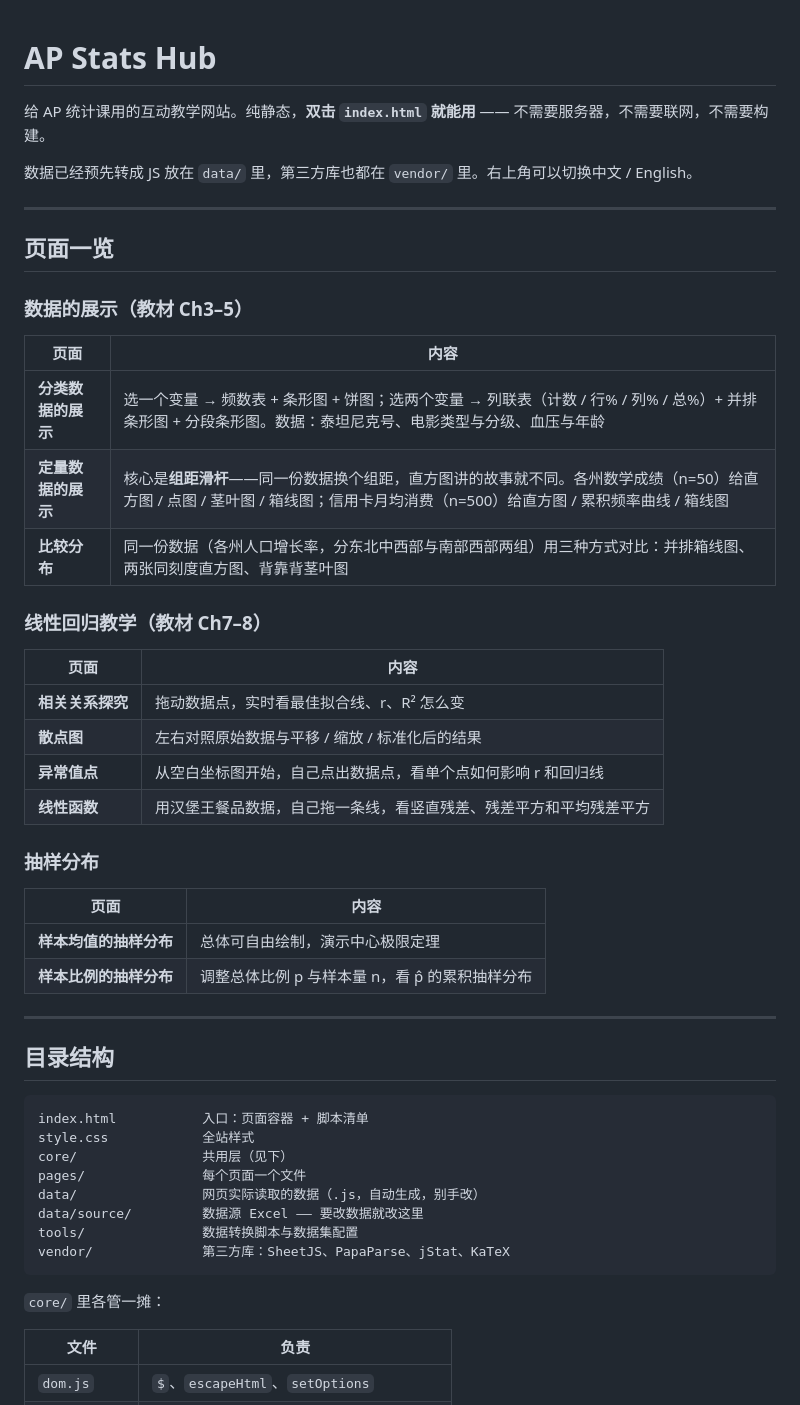
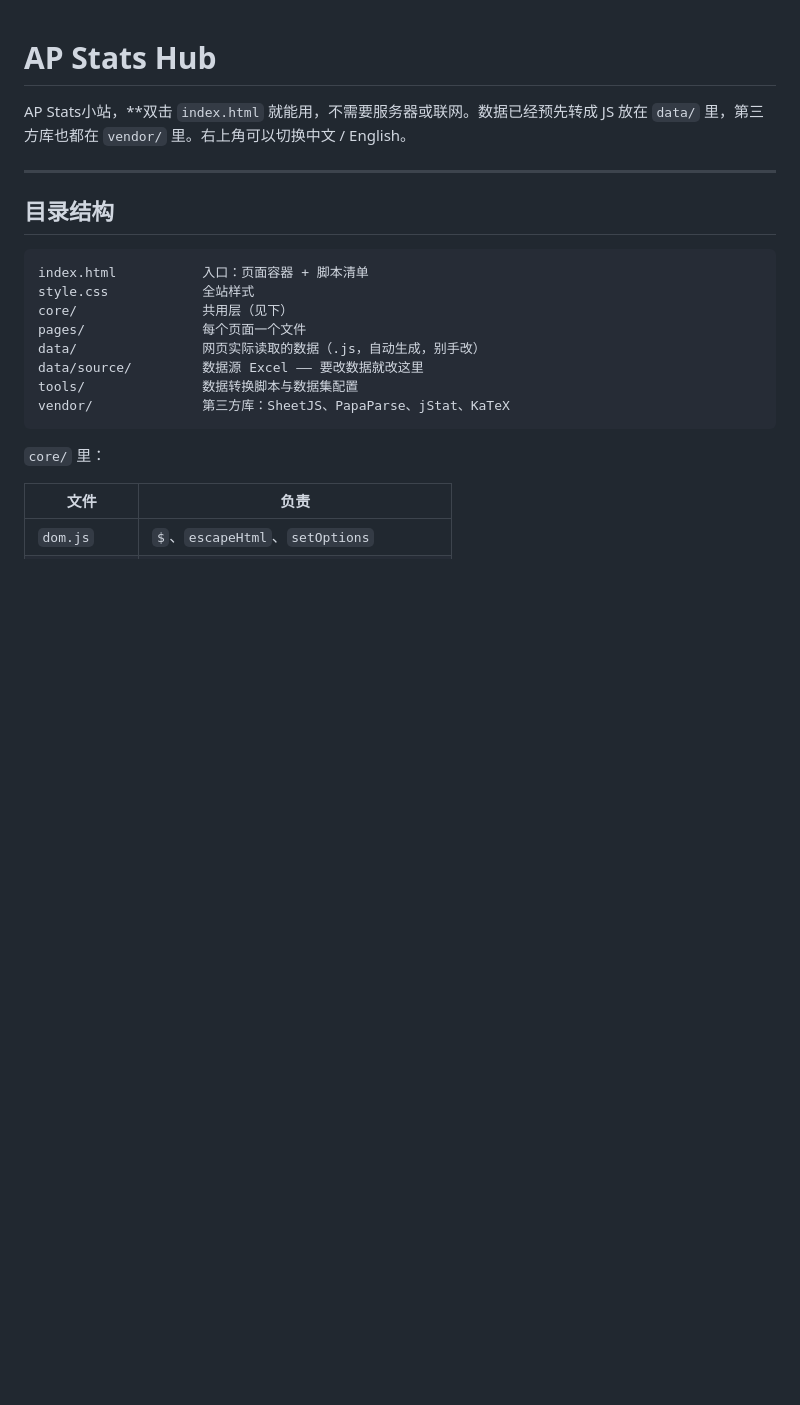
Before and after one commit to liuqin-shsid/AP-Stats-Hub, a Markdown page: README.md, the part around one of its changes. Rendered like a GitHub page; blank space fills up the shorter version.

````diff
--- a/README.md
+++ b/README.md
@@ -1,36 +1,6 @@
 # AP Stats Hub
 
-给 AP 统计课用的互动教学网站。纯静态，**双击 `index.html` 就能用** —— 不需要服务器，不需要联网，不需要构建。
-
-数据已经预先转成 JS 放在 `data/` 里，第三方库也都在 `vendor/` 里。右上角可以切换中文 / English。
-
----
-
-## 页面一览
-
-### 数据的展示（教材 Ch3–5）
-
-| 页面 | 内容 |
-|---|---|
-| **分类数据的展示** | 选一个变量 → 频数表 + 条形图 + 饼图；选两个变量 → 列联表（计数 / 行% / 列% / 总%）+ 并排条形图 + 分段条形图。数据：泰坦尼克号、电影类型与分级、血压与年龄 |
-| **定量数据的展示** | 核心是**组距滑杆**——同一份数据换个组距，直方图讲的故事就不同。各州数学成绩（n=50）给直方图 / 点图 / 茎叶图 / 箱线图；信用卡月均消费（n=500）给直方图 / 累积频率曲线 / 箱线图 |
-| **比较分布** | 同一份数据（各州人口增长率，分东北中西部与南部西部两组）用三种方式对比：并排箱线图、两张同刻度直方图、背靠背茎叶图 |
-
-### 线性回归教学（教材 Ch7–8）
-
-| 页面 | 内容 |
-|---|---|
-| **相关关系探究** | 拖动数据点，实时看最佳拟合线、r、R² 怎么变 |
-| **散点图** | 左右对照原始数据与平移 / 缩放 / 标准化后的结果 |
-| **异常值点** | 从空白坐标图开始，自己点出数据点，看单个点如何影响 r 和回归线 |
-| **线性函数** | 用汉堡王餐品数据，自己拖一条线，看竖直残差、残差平方和平均残差平方 |
-
-### 抽样分布
-
-| 页面 | 内容 |
-|---|---|
-| **样本均值的抽样分布** | 总体可自由绘制，演示中心极限定理 |
-| **样本比例的抽样分布** | 调整总体比例 p 与样本量 n，看 p̂ 的累积抽样分布 |
+AP Stats小站，**双击 `index.html` 就能用，不需要服务器或联网。数据已经预先转成 JS 放在 `data/` 里，第三方库也都在 `vendor/` 里。右上角可以切换中文 / English。
 
 ---
 
@@ -47,7 +17,7 @@ tools/               数据转换脚本与数据集配置
 vendor/              第三方库：SheetJS、PapaParse、jStat、KaTeX
 ```
 
-`core/` 里各管一摊：
+`core/` 里：
 
 | 文件 | 负责 |
 |---|---|
````
Also changed, not shown: other parts of README.md (+0 -19 lines).
